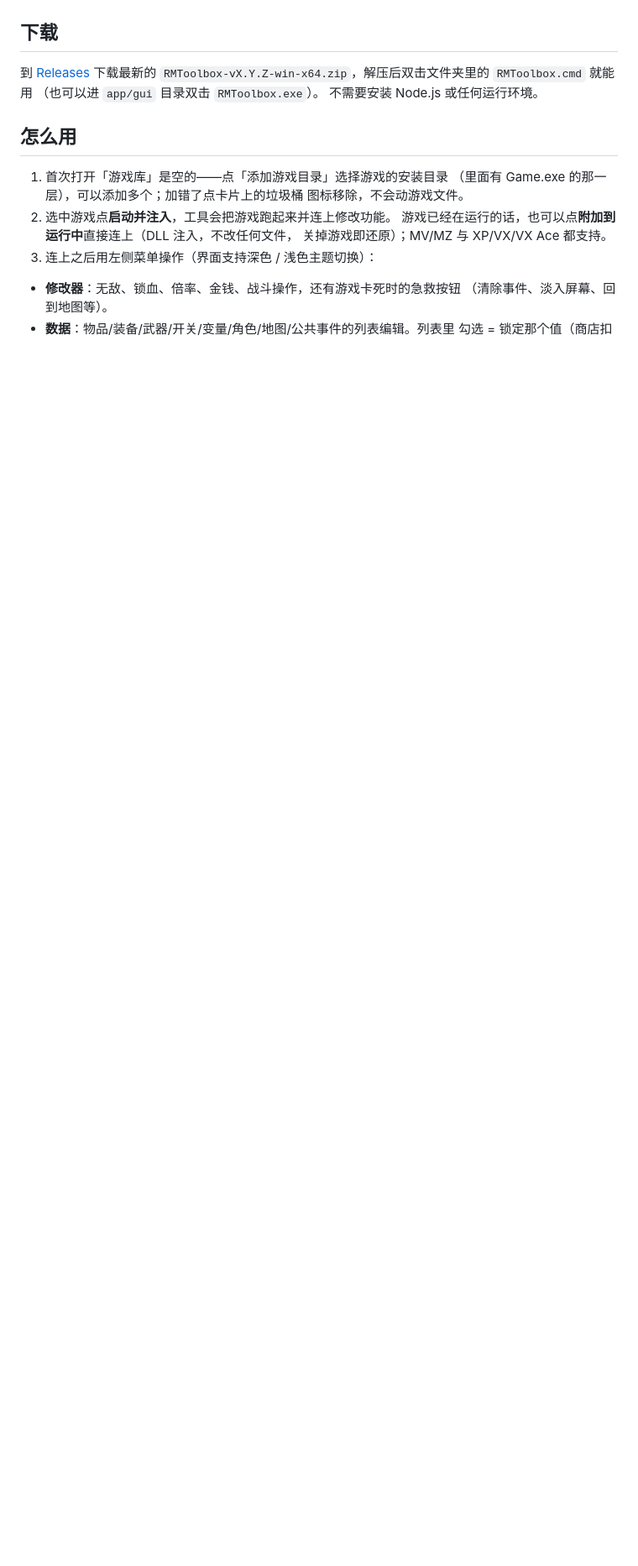
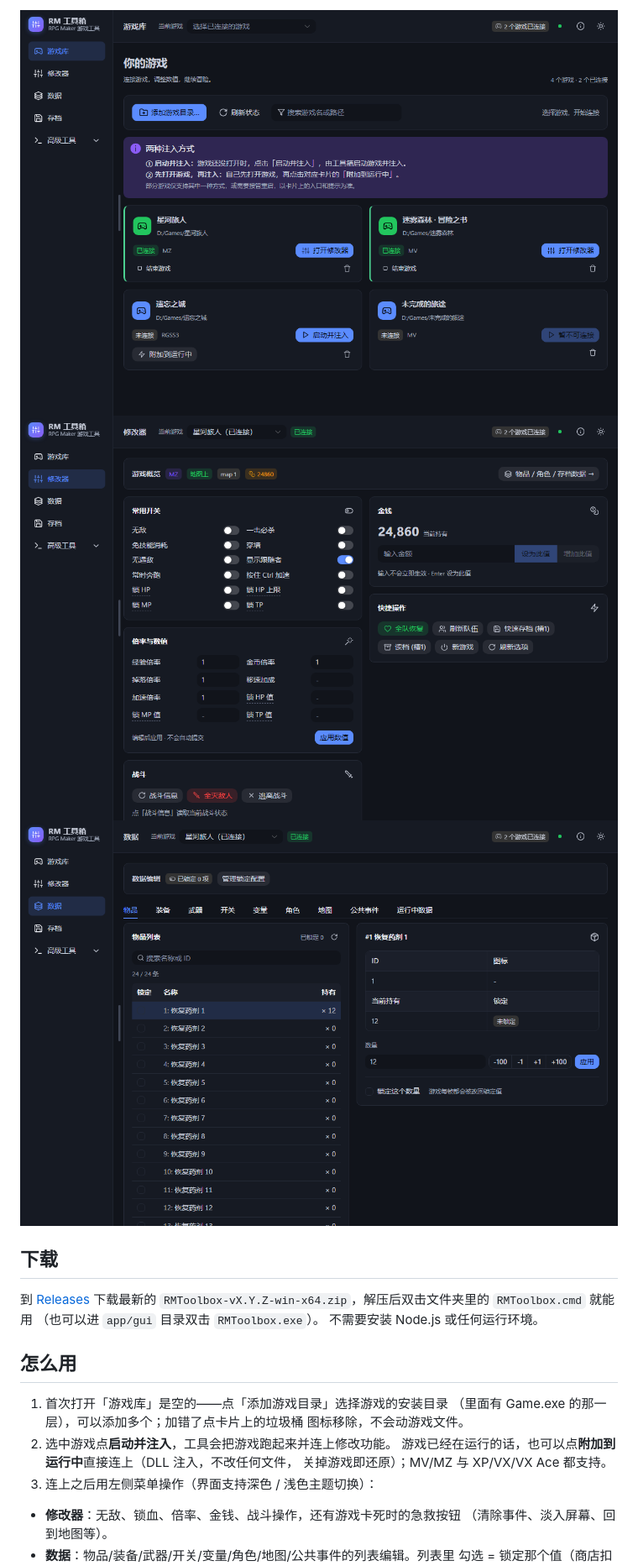
Before and after one commit to MengTL4/RMToolbox, a Markdown page: README.md, the part around one of its changes. Shown at 84% size. GitHub-like rendering; blank space fills up the shorter version.

```diff
--- a/README.md
+++ b/README.md
@@ -48,3 +82,6 @@
+![游戏库](docs/screenshots/library.png?v=2)
+![修改器](docs/screenshots/trainer.png?v=2)
+![数据页](docs/screenshots/data-items.png?v=2)
 
 ## 下载
 
```
Also changed, not shown: other parts of README.md (+47 -13 lines).
